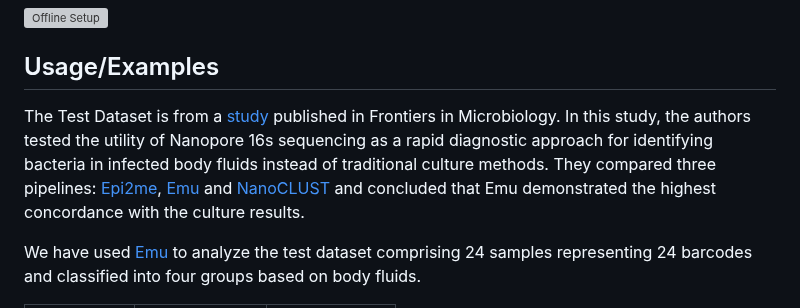
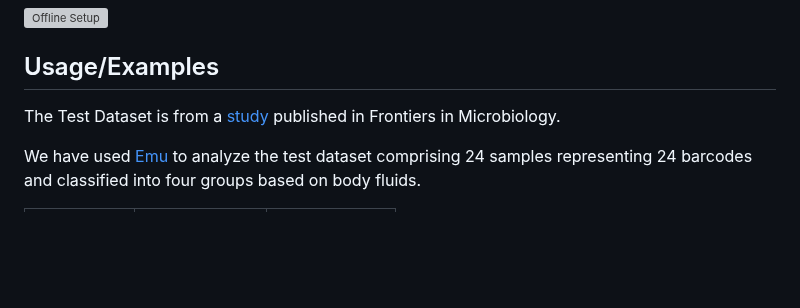
Before and after one commit to Nirmal2310/NANOTAXI, a Markdown page: README.md, the part around the change. GitHub-like rendering; blank space fills up the shorter version; grey boxes are pictures that could not be loaded.

```diff
--- a/README.md
+++ b/README.md
@@ -81,7 +81,7 @@ To set up Offline Analysis, tick the checkbox adjacent to the setup option in **
 
 ## Usage/Examples
 
-The Test Dataset is from a [study](https://www.frontiersin.org/journals/microbiology/articles/10.3389/fmicb.2023.1324494/full) published in Frontiers in Microbiology. In this study, the authors tested the utility of Nanopore 16s sequencing as a rapid diagnostic approach for identifying bacteria in infected body fluids instead of traditional culture methods. They compared three pipelines: [Epi2me](https://nanoporetech.com/resource-centre/epi2me-wimp-workflow-quantitative-real-time-species-identification-metagenomic), [Emu](https://www.nature.com/articles/s41592-022-01520-4) and [NanoCLUST](https://academic.oup.com/bioinformatics/article/37/11/1600/5929694) and concluded that Emu demonstrated the highest concordance with the culture results.
+The Test Dataset is from a [study](https://www.frontiersin.org/journals/microbiology/articles/10.3389/fmicb.2023.1324494/full) published in Frontiers in Microbiology.
 
 We have used [Emu](https://www.nature.com/articles/s41592-022-01520-4) to analyze the test dataset comprising 24 samples representing 24 barcodes and classified into four groups based on body fluids.
 
```
